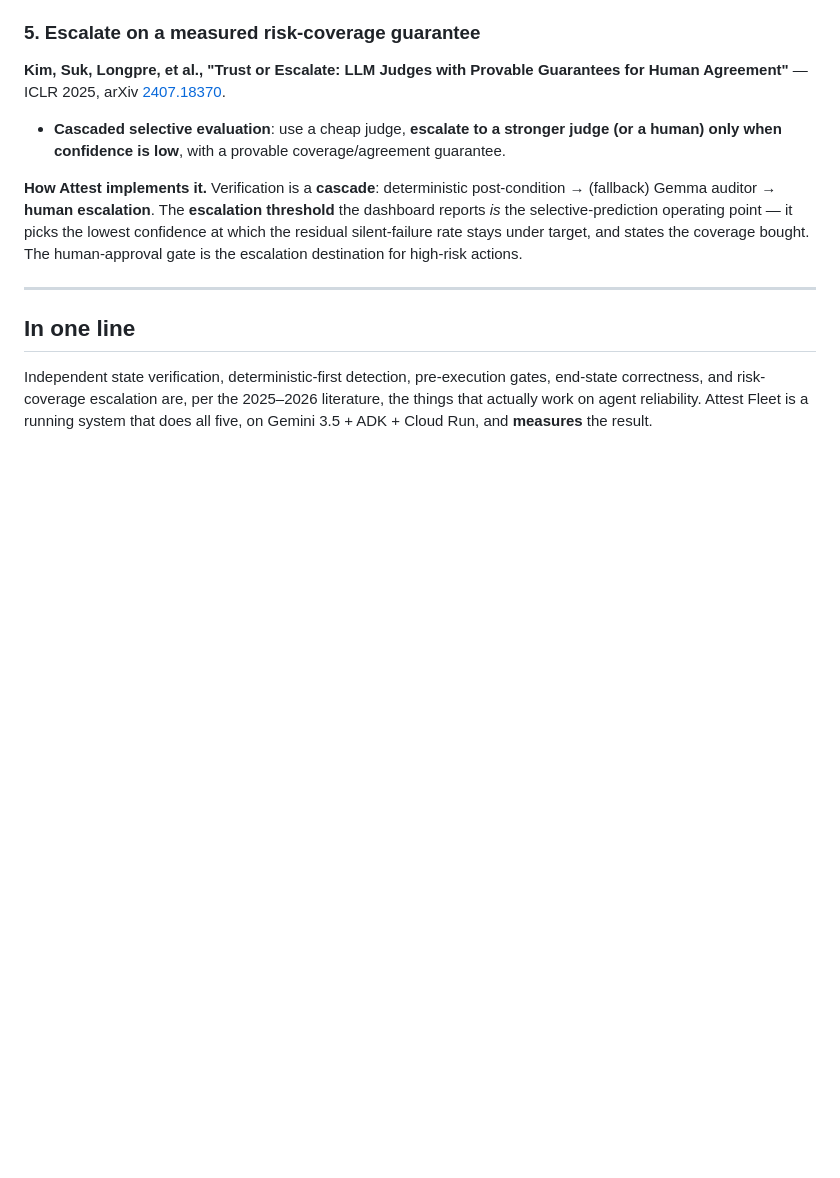
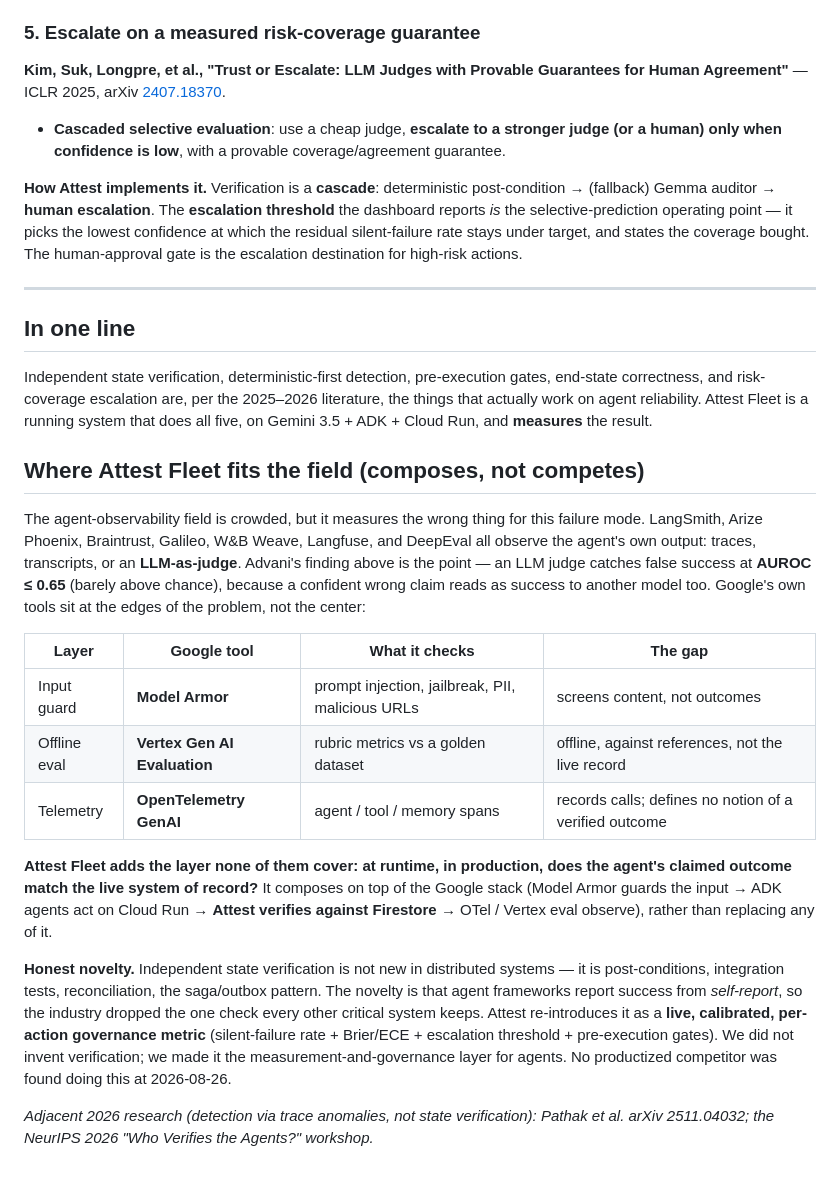
Before and after one commit to rodriguescarson/attest-fleet, a Markdown page: docs/RESEARCH.md, the part around the change. GitHub-like rendering; blank space fills up the shorter version.

Commit message:
docs: field positioning (composes with Google stack) + Fortified vocabulary
- RESEARCH.md: 'Where Attest Fleet fits the field' — LLM-judge observability (LangSmith/
  Phoenix/Braintrust/Galileo/Weave) catches false success at AUROC<=0.65; Model Armor /
  Vertex Eval / OTel sit at the edges; Attest adds runtime state verification. Honest
  novelty note (reconciliation, made a calibrated agent-governance metric).
- README: 'What makes it different' + maps to Fortified Enterprise Fleet vocabulary
  (registry/identity = identity list, memory bank = Firestore, gateway/guardrails = policy
  gate, observability = dashboard).
Grounded in verified winner + landscape research.

Claude-Session: https://claude.ai/code/session_01Fu1MWm488vbp36NJpvugdH

```diff
--- a/docs/RESEARCH.md
+++ b/docs/RESEARCH.md
@@ -103,3 +103,35 @@ Independent state verification, deterministic-first detection, pre-execution gat
 end-state correctness, and risk-coverage escalation are, per the 2025–2026 literature, the
 things that actually work on agent reliability. Attest Fleet is a running system that does
 all five, on Gemini 3.5 + ADK + Cloud Run, and **measures** the result.
+
+
+## Where Attest Fleet fits the field (composes, not competes)
+
+The agent-observability field is crowded, but it measures the wrong thing for this failure
+mode. LangSmith, Arize Phoenix, Braintrust, Galileo, W&B Weave, Langfuse, and DeepEval all
+observe the agent's own output: traces, transcripts, or an **LLM-as-judge**. Advani's finding
+above is the point — an LLM judge catches false success at **AUROC ≤ 0.65** (barely above
+chance), because a confident wrong claim reads as success to another model too. Google's own
+tools sit at the edges of the problem, not the center:
+
+| Layer | Google tool | What it checks | The gap |
+|---|---|---|---|
+| Input guard | **Model Armor** | prompt injection, jailbreak, PII, malicious URLs | screens content, not outcomes |
+| Offline eval | **Vertex Gen AI Evaluation** | rubric metrics vs a golden dataset | offline, against references, not the live record |
+| Telemetry | **OpenTelemetry GenAI** | agent / tool / memory spans | records calls; defines no notion of a verified outcome |
+
+**Attest Fleet adds the layer none of them cover: at runtime, in production, does the agent's
+claimed outcome match the live system of record?** It composes on top of the Google stack
+(Model Armor guards the input → ADK agents act on Cloud Run → **Attest verifies against
+Firestore** → OTel / Vertex eval observe), rather than replacing any of it.
+
+**Honest novelty.** Independent state verification is not new in distributed systems — it is
+post-conditions, integration tests, reconciliation, the saga/outbox pattern. The novelty is
+that agent frameworks report success from *self-report*, so the industry dropped the one check
+every other critical system keeps. Attest re-introduces it as a **live, calibrated, per-action
+governance metric** (silent-failure rate + Brier/ECE + escalation threshold + pre-execution
+gates). We did not invent verification; we made it the measurement-and-governance layer for
+agents. No productized competitor was found doing this at 2026-08-26.
+
+_Adjacent 2026 research (detection via trace anomalies, not state verification): Pathak et al.
+arXiv 2511.04032; the NeurIPS 2026 "Who Verifies the Agents?" workshop._
```
Also changed, not shown: README.md (+16 -0 lines).
